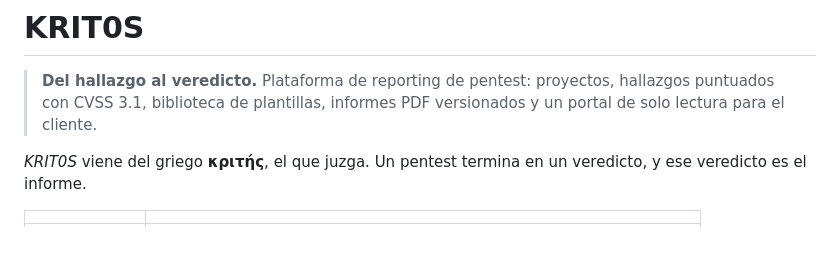
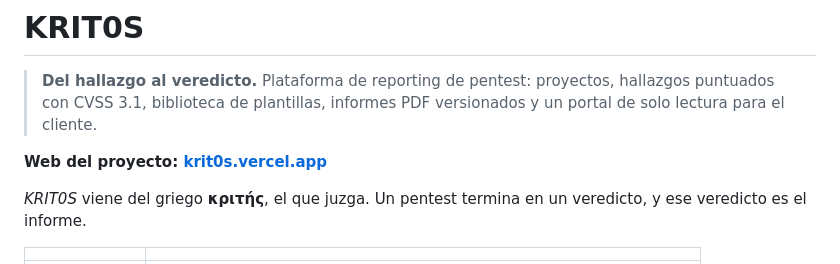
Before and after one commit to NotSaam/KRIT0S, a Markdown page: README.md, the part around the change. GitHub-like rendering; blank space fills up the shorter version.

Commit message:
docs: enlace a la landing
Co-Authored-By: Claude Opus 5.5 <noreply@anthropic.com>

```diff
--- a/README.md
+++ b/README.md
@@ -1,6 +1,8 @@
 # KRIT0S
 
 > **Del hallazgo al veredicto.** Plataforma de reporting de pentest: proyectos, hallazgos puntuados con CVSS 3.1, biblioteca de plantillas, informes PDF versionados y un portal de solo lectura para el cliente.
+
+**Web del proyecto: [krit0s.vercel.app](https://krit0s.vercel.app)**
 
 *KRIT0S* viene del griego **κριτής**, el que juzga. Un pentest termina en un veredicto, y ese veredicto es el informe.
 
```
